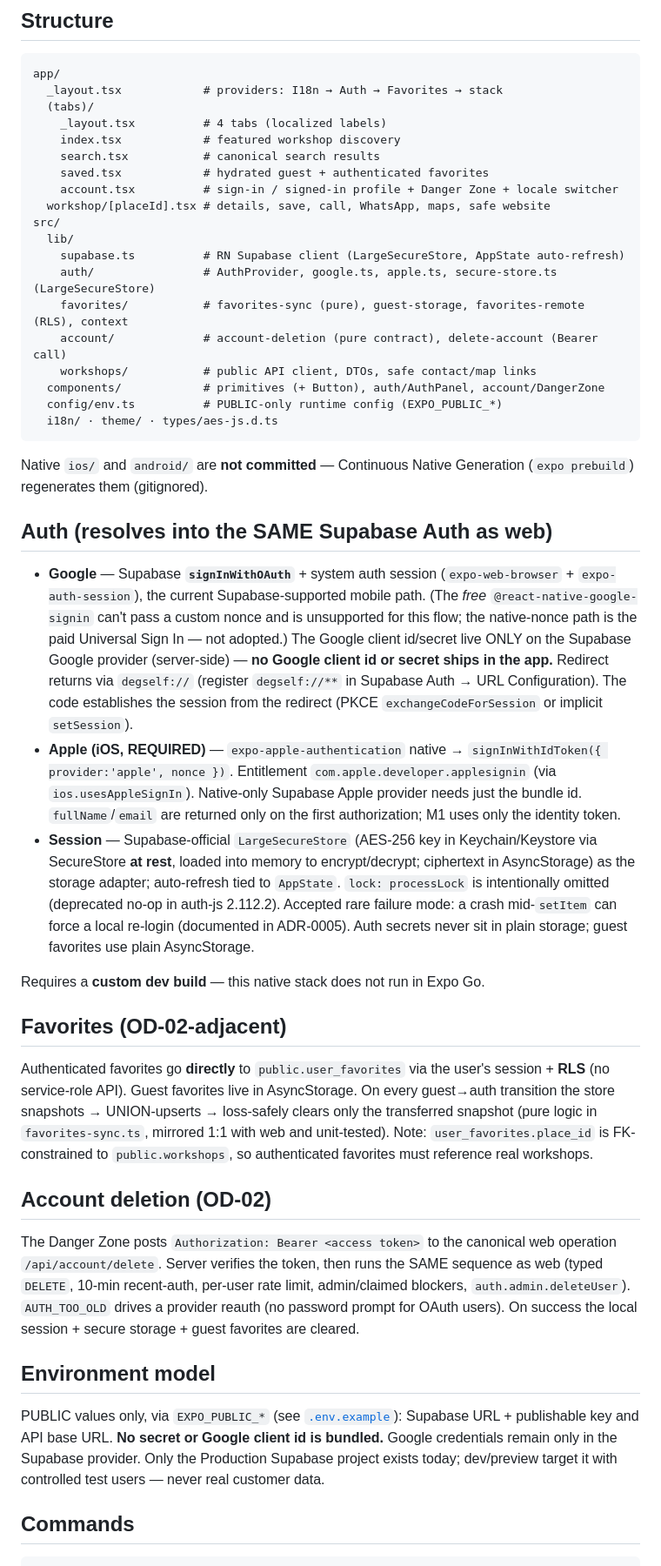
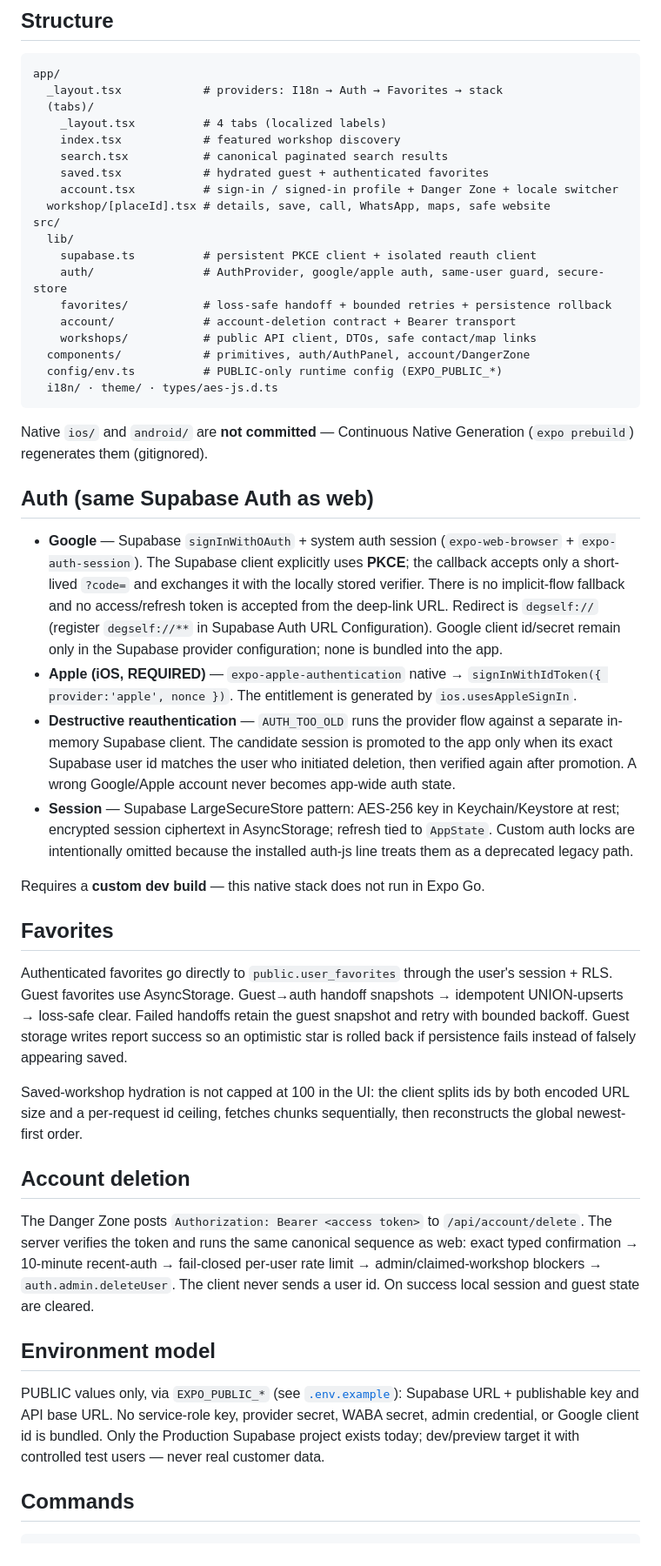
Before and after one commit to fulltimedigi/degself-platform, a Markdown page: apps/mobile/README.md, the part around one of its changes. Shown at 87% size. GitHub-like rendering.

Commit message:
Align mobile release docs with hardened auth and pagination

````diff
--- a/apps/mobile/README.md
+++ b/apps/mobile/README.md
@@ -19,38 +19,41 @@ app/
   (tabs)/
     _layout.tsx          # 4 tabs (localized labels)
     index.tsx            # featured workshop discovery
-    search.tsx           # canonical search results
+    search.tsx           # canonical paginated search results
     saved.tsx            # hydrated guest + authenticated favorites
     account.tsx          # sign-in / signed-in profile + Danger Zone + locale switcher
   workshop/[placeId].tsx # details, save, call, WhatsApp, maps, safe website
 src/
   lib/
-    supabase.ts          # RN Supabase client (LargeSecureStore, AppState auto-refresh)
-    auth/                # AuthProvider, google.ts, apple.ts, secure-store.ts (LargeSecureStore)
-    favorites/           # favorites-sync (pure), guest-storage, favorites-remote (RLS), context
-    account/             # account-deletion (pure contract), delete-account (Bearer call)
+    supabase.ts          # persistent PKCE client + isolated reauth client
+    auth/                # AuthProvider, google/apple auth, same-user guard, secure-store
+    favorites/           # loss-safe handoff + bounded retries + persistence rollback
+    account/             # account-deletion contract + Bearer transport
     workshops/           # public API client, DTOs, safe contact/map links
-  components/            # primitives (+ Button), auth/AuthPanel, account/DangerZone
+  components/            # primitives, auth/AuthPanel, account/DangerZone
   config/env.ts          # PUBLIC-only runtime config (EXPO_PUBLIC_*)
   i18n/ · theme/ · types/aes-js.d.ts
 ```
 Native `ios/` and `android/` are **not committed** — Continuous Native Generation (`expo prebuild`) regenerates them (gitignored).
 
-## Auth (resolves into the SAME Supabase Auth as web)
-- **Google** — Supabase **`signInWithOAuth`** + system auth session (`expo-web-browser` + `expo-auth-session`), the current Supabase-supported mobile path. (The *free* `@react-native-google-signin` can't pass a custom nonce and is unsupported for this flow; the native-nonce path is the paid Universal Sign In — not adopted.) The Google client id/secret live ONLY on the Supabase Google provider (server-side) — **no Google client id or secret ships in the app.** Redirect returns via `degself://` (register `degself://**` in Supabase Auth → URL Configuration). The code establishes the session from the redirect (PKCE `exchangeCodeForSession` or implicit `setSession`).
-- **Apple (iOS, REQUIRED)** — `expo-apple-authentication` native → `signInWithIdToken({ provider:'apple', nonce })`. Entitlement `com.apple.developer.applesignin` (via `ios.usesAppleSignIn`). Native-only Supabase Apple provider needs just the bundle id. `fullName`/`email` are returned only on the first authorization; M1 uses only the identity token.
-- **Session** — Supabase-official `LargeSecureStore` (AES-256 key in Keychain/Keystore via SecureStore **at rest**, loaded into memory to encrypt/decrypt; ciphertext in AsyncStorage) as the storage adapter; auto-refresh tied to `AppState`. `lock: processLock` is intentionally omitted (deprecated no-op in auth-js 2.112.2). Accepted rare failure mode: a crash mid-`setItem` can force a local re-login (documented in ADR-0005). Auth secrets never sit in plain storage; guest favorites use plain AsyncStorage.
+## Auth (same Supabase Auth as web)
+- **Google** — Supabase `signInWithOAuth` + system auth session (`expo-web-browser` + `expo-auth-session`). The Supabase client explicitly uses **PKCE**; the callback accepts only a short-lived `?code=` and exchanges it with the locally stored verifier. There is no implicit-flow fallback and no access/refresh token is accepted from the deep-link URL. Redirect is `degself://` (register `degself://**` in Supabase Auth URL Configuration). Google client id/secret remain only in the Supabase provider configuration; none is bundled into the app.
+- **Apple (iOS, REQUIRED)** — `expo-apple-authentication` native → `signInWithIdToken({ provider:'apple', nonce })`. The entitlement is generated by `ios.usesAppleSignIn`.
+- **Destructive reauthentication** — `AUTH_TOO_OLD` runs the provider flow against a separate in-memory Supabase client. The candidate session is promoted to the app only when its exact Supabase user id matches the user who initiated deletion, then verified again after promotion. A wrong Google/Apple account never becomes app-wide auth state.
+- **Session** — Supabase LargeSecureStore pattern: AES-256 key in Keychain/Keystore at rest; encrypted session ciphertext in AsyncStorage; refresh tied to `AppState`. Custom auth locks are intentionally omitted because the installed auth-js line treats them as a deprecated legacy path.
 
 Requires a **custom dev build** — this native stack does not run in Expo Go.
 
-## Favorites (OD-02-adjacent)
-Authenticated favorites go **directly** to `public.user_favorites` via the user's session + **RLS** (no service-role API). Guest favorites live in AsyncStorage. On every guest→auth transition the store snapshots → UNION-upserts → loss-safely clears only the transferred snapshot (pure logic in `favorites-sync.ts`, mirrored 1:1 with web and unit-tested). Note: `user_favorites.place_id` is FK-constrained to `public.workshops`, so authenticated favorites must reference real workshops.
+## Favorites
+Authenticated favorites go directly to `public.user_favorites` through the user's session + RLS. Guest favorites use AsyncStorage. Guest→auth handoff snapshots → idempotent UNION-upserts → loss-safe clear. Failed handoffs retain the guest snapshot and retry with bounded backoff. Guest storage writes report success so an optimistic star is rolled back if persistence fails instead of falsely appearing saved.
 
-## Account deletion (OD-02)
-The Danger Zone posts `Authorization: Bearer <access token>` to the canonical web operation `/api/account/delete`. Server verifies the token, then runs the SAME sequence as web (typed `DELETE`, 10-min recent-auth, per-user rate limit, admin/claimed blockers, `auth.admin.deleteUser`). `AUTH_TOO_OLD` drives a provider reauth (no password prompt for OAuth users). On success the local session + secure storage + guest favorites are cleared.
+Saved-workshop hydration is not capped at 100 in the UI: the client splits ids by both encoded URL size and a per-request id ceiling, fetches chunks sequentially, then reconstructs the global newest-first order.
+
+## Account deletion
+The Danger Zone posts `Authorization: Bearer <access token>` to `/api/account/delete`. The server verifies the token and runs the same canonical sequence as web: exact typed confirmation → 10-minute recent-auth → fail-closed per-user rate limit → admin/claimed-workshop blockers → `auth.admin.deleteUser`. The client never sends a user id. On success local session and guest state are cleared.
 
 ## Environment model
-PUBLIC values only, via `EXPO_PUBLIC_*` (see [`.env.example`](.env.example)): Supabase URL + publishable key and API base URL. **No secret or Google client id is bundled.** Google credentials remain only in the Supabase provider. Only the Production Supabase project exists today; dev/preview target it with controlled test users — never real customer data.
+PUBLIC values only, via `EXPO_PUBLIC_*` (see [`.env.example`](.env.example)): Supabase URL + publishable key and API base URL. No service-role key, provider secret, WABA secret, admin credential, or Google client id is bundled. Only the Production Supabase project exists today; dev/preview target it with controlled test users — never real customer data.
 
 ## Commands
 ```
````
Also changed, not shown: other parts of apps/mobile/README.md (+12 -13 lines).
